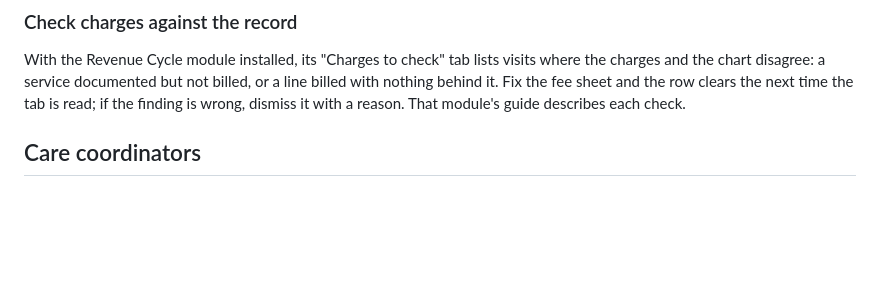
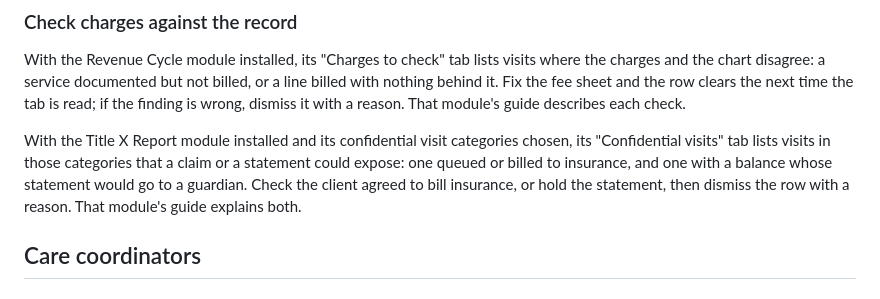
Before and after one commit to anun333/oe-module-staff-worklist, a Markdown page: GUIDE.md, the part around the change. Rendered like a GitHub page; blank space fills up the shorter version.

Commit message:
Guide: Title X Report's "Confidential visits" tab (Title X Report 0.3.0); rides the next release
Co-Authored-By: Claude Opus 5.5 <noreply@anthropic.com>

```diff
--- a/GUIDE.md
+++ b/GUIDE.md
@@ -139,6 +139,8 @@ A denial recorded again because the same remittance was posted twice keeps its f
 
 With the Revenue Cycle module installed, its "Charges to check" tab lists visits where the charges and the chart disagree: a service documented but not billed, or a line billed with nothing behind it. Fix the fee sheet and the row clears the next time the tab is read; if the finding is wrong, dismiss it with a reason. That module's guide describes each check.
 
+With the Title X Report module installed and its confidential visit categories chosen, its "Confidential visits" tab lists visits in those categories that a claim or a statement could expose: one queued or billed to insurance, and one with a balance whose statement would go to a guardian. Check the client agreed to bill insurance, or hold the statement, then dismiss the row with a reason. That module's guide explains both.
+
 ## Care coordinators
 
 ### Follow up a social needs screen
```
